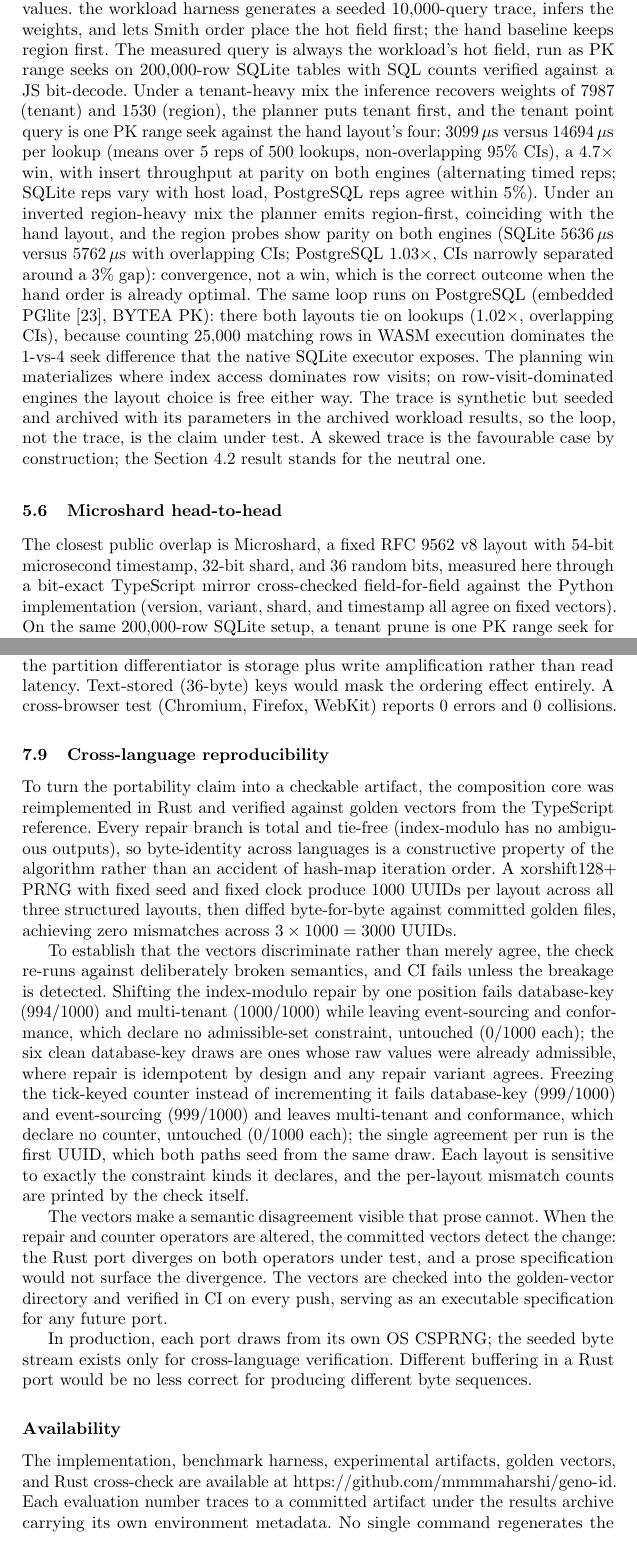
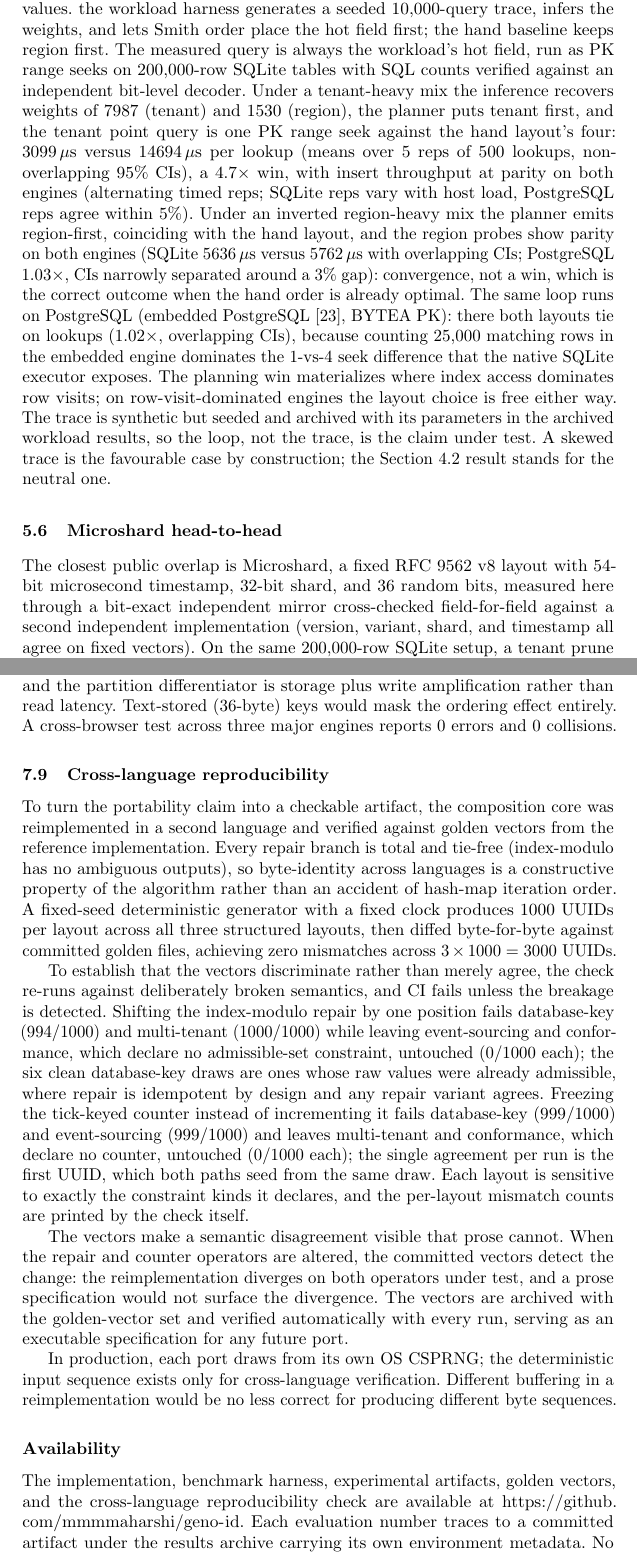
Before and after one commit to mmmmaharshi/geno-id, a LaTeX thesis (paper.tex): two parts of pages 17 and 24 of 29, joined at a grey line, cut so that both start at the same text. Compiled offline with pdfLaTeX.

Commit message:
[paper] Implementation-independent reporting, manifest traceability

```diff
--- a/paper.tex
+++ b/paper.tex
@@ -582,7 +582,7 @@ cardinality counts distinct observed values. the workload harness
 generates a seeded 10{,}000-query trace, infers the weights, and lets Smith
 order place the hot field first; the hand baseline keeps region first. The
 measured query is always the workload's hot field, run as PK range seeks on
-200{,}000-row SQLite tables with SQL counts verified against a JS bit-decode.
+200{,}000-row SQLite tables with SQL counts verified against an independent bit-level decoder.
 Under a tenant-heavy mix the inference recovers weights of 7987 (tenant) and
 1530 (region), the planner puts tenant first, and the tenant point query is one
 PK range seek against the hand layout's four:
@@ -593,9 +593,9 @@ load, PostgreSQL reps agree within 5\%). Under an inverted region-heavy mix the
 coinciding with the hand layout, and the region probes show parity on both
 engines (SQLite $5636\,\mu$s versus $5762\,\mu$s with overlapping CIs;
 PostgreSQL $1.03\times$, CIs narrowly separated around a $3\%$ gap): convergence, not a win, which is the correct outcome when
-the hand order is already optimal. The same loop runs on PostgreSQL (embedded PGlite~\cite{23}, BYTEA PK):
+the hand order is already optimal. The same loop runs on PostgreSQL (embedded PostgreSQL~\cite{23}, BYTEA PK):
 there both layouts tie on lookups ($1.02\times$, overlapping CIs), because
-counting 25{,}000 matching rows in WASM execution dominates the 1-vs-4 seek
+counting 25{,}000 matching rows in the embedded engine dominates the 1-vs-4 seek
 difference that the native SQLite executor exposes. The planning win
 materializes where index access dominates row visits; on row-visit-dominated
 engines the layout choice is free either way. The trace is synthetic but seeded and archived with its parameters
@@ -609,8 +609,8 @@ neutral one.
 
 The closest public overlap is Microshard, a fixed
 RFC~9562 v8 layout with 54-bit microsecond timestamp, 32-bit shard, and 36
-random bits, measured here through a bit-exact TypeScript mirror
-cross-checked field-for-field against the Python implementation (version,
+random bits, measured here through a bit-exact independent mirror
+cross-checked field-for-field against a second independent implementation (version,
 variant, shard, and timestamp all agree on fixed vectors). On the same
 200{,}000-row SQLite setup, a tenant prune is one PK range seek for the
 tenant-first GenoID layout against a full scan with in-app shard filtering
@@ -812,26 +812,26 @@ $6.3\times$ speedup, not quality.
 
 \subsection{Additional deployability checks}
 \label{sec:deployability}
-Concurrent generation shows 0 cross-worker collisions. A SQLite B-tree index benchmark (500K rows, clustered storage, 64-byte payloads) shows the structured arm inserting at $90.3$K rows/s [89.9--90.7K] against $61.5$K for UUIDv7 and $7.0$K for UUIDv4, with on-disk density nearly identical across arms ($0.074$--$0.077$ pages/row, the steganographic prior art an outlier at $0.116$). Per the harness note, SQLite repacks pages so on-disk size diverges less than production InnoDB, and the partition differentiator is storage plus write amplification rather than read latency. Text-stored (36-byte) keys would mask the ordering effect entirely. A cross-browser test (Chromium, Firefox, WebKit) reports 0 errors and 0 collisions.
+Concurrent generation shows 0 cross-worker collisions. A SQLite B-tree index benchmark (500K rows, clustered storage, 64-byte payloads) shows the structured arm inserting at $90.3$K rows/s [89.9--90.7K] against $61.5$K for UUIDv7 and $7.0$K for UUIDv4, with on-disk density nearly identical across arms ($0.074$--$0.077$ pages/row, the steganographic prior art an outlier at $0.116$). Per the harness note, SQLite repacks pages so on-disk size diverges less than production InnoDB, and the partition differentiator is storage plus write amplification rather than read latency. Text-stored (36-byte) keys would mask the ordering effect entirely. A cross-browser test across three major engines reports 0 errors and 0 collisions.
 
 \subsection{Cross-language reproducibility}
 \label{sec:cross-lang}
 
-To turn the portability claim into a checkable artifact, the composition core was reimplemented in Rust and verified against golden vectors from the TypeScript reference. Every repair branch is total and tie-free (index-modulo has no ambiguous outputs), so byte-identity across languages is a constructive property of the algorithm rather than an accident of hash-map iteration order. A xorshift128+ PRNG with fixed seed and fixed clock produce 1000 UUIDs per layout across all three structured layouts, then diffed byte-for-byte against committed golden files, achieving zero mismatches across $3\times1000=3000$ UUIDs.
+To turn the portability claim into a checkable artifact, the composition core was reimplemented in a second language and verified against golden vectors from the reference implementation. Every repair branch is total and tie-free (index-modulo has no ambiguous outputs), so byte-identity across languages is a constructive property of the algorithm rather than an accident of hash-map iteration order. A fixed-seed deterministic generator with a fixed clock produces 1000 UUIDs per layout across all three structured layouts, then diffed byte-for-byte against committed golden files, achieving zero mismatches across $3\times1000=3000$ UUIDs.
 
 To establish that the vectors discriminate rather than merely agree, the check re-runs against deliberately broken semantics, and CI fails unless the breakage is detected. Shifting the index-modulo repair by one position fails database-key (994/1000) and multi-tenant (1000/1000) while leaving event-sourcing and conformance, which declare no admissible-set constraint, untouched (0/1000 each); the six clean database-key draws are ones whose raw values were already admissible, where repair is idempotent by design and any repair variant agrees. Freezing the tick-keyed counter instead of incrementing it fails database-key (999/1000) and event-sourcing (999/1000) and leaves multi-tenant and conformance, which declare no counter, untouched (0/1000 each); the single agreement per run is the first UUID, which both paths seed from the same draw. Each layout is sensitive to exactly the constraint kinds it declares, and the per-layout mismatch counts are printed by the check itself.
 
 The vectors make a semantic disagreement visible that prose cannot. When the
 repair and counter operators are altered, the committed vectors detect the
-change: the Rust port diverges on both operators under test, and a prose
-specification would not surface the divergence. The vectors are checked into
-the golden-vector directory and verified in CI on every push, serving as an executable
+change: the reimplementation diverges on both operators under test, and a prose
+specification would not surface the divergence. The vectors are archived with
+the golden-vector set and verified automatically with every run, serving as an executable
 specification for any future port.
 
-In production, each port draws from its own OS CSPRNG; the seeded byte stream exists only for cross-language verification. Different buffering in a Rust port would be no less correct for producing different byte sequences.
+In production, each port draws from its own OS CSPRNG; the deterministic input sequence exists only for cross-language verification. Different buffering in a reimplementation would be no less correct for producing different byte sequences.
 
 \subsection*{Availability}
-The implementation, benchmark harness, experimental artifacts, golden vectors, and Rust cross-check are available at \url{https://github.com/mmmmaharshi/geno-id}. Each evaluation number traces to a committed artifact under the results archive carrying its own environment metadata. No single command regenerates the full evaluation; Table~\ref{tab:artifact-map} maps every manuscript table and figure to the harness and archived file, so a reader can reproduce each result independently of the others. Full reproducibility instructions appear in the reproducibility guide. Relative to the conference version, this manuscript adds the workload-driven planning loop, the composite-key cost experiment, native-engine validation, and the contemporary head-to-head comparison. Available as the published package under the MIT license. The manuscript revision is recorded alongside the archived manifest; that manifest also records which earlier release DOIs are deliberately not cited, because each predates behaviour reported here (the RFC~9562 \S6.2 monotonicity fix, the production-path E1 rewrite, and the $10^8$ field histogram). No hosted native-database box is required: the CI native-database job runs the committed harness against current PostgreSQL and MySQL service containers and archives the result in the native results file. The workload-planning experiment in Section~\ref{sec:workload-planning} additionally runs against PostgreSQL via embedded PGlite, so the layout effect is confirmed on two engines with the stated execution caveat.
+The implementation, benchmark harness, experimental artifacts, golden vectors, and the cross-language reproducibility check are available at \url{https://github.com/mmmmaharshi/geno-id}. Each evaluation number traces to a committed artifact under the results archive carrying its own environment metadata. No single command regenerates the full evaluation; Table~\ref{tab:artifact-map} maps every manuscript table and figure to the harness and archived file, so a reader can reproduce each result independently of the others. Full reproducibility instructions appear in the reproducibility guide. Relative to the conference version, this manuscript adds the workload-driven planning loop, the composite-key cost experiment, native-engine validation, and the contemporary head-to-head comparison. Available as the published package under the MIT license. The manuscript revision is recorded alongside the archived manifest; that manifest also records which earlier release DOIs are deliberately not cited, because each predates behaviour reported here (the RFC~9562 \S6.2 monotonicity fix, the production-path E1 rewrite, and the $10^8$ field histogram). No hosted native-database box is required: the CI native-database job runs the committed harness against current PostgreSQL and MySQL service containers and archives the result in the native results file. The workload-planning experiment in Section~\ref{sec:workload-planning} additionally runs against an embedded PostgreSQL, so the layout effect is confirmed on two engines with the stated execution caveat.
 
 \begin{table}[!ht]
 \caption{Artifact map: manuscript result $\to$ harness and archived output.}
```
Also changed, not shown: CHANGELOG.md, paper.tex (18 more changed lines), 3 other files.
